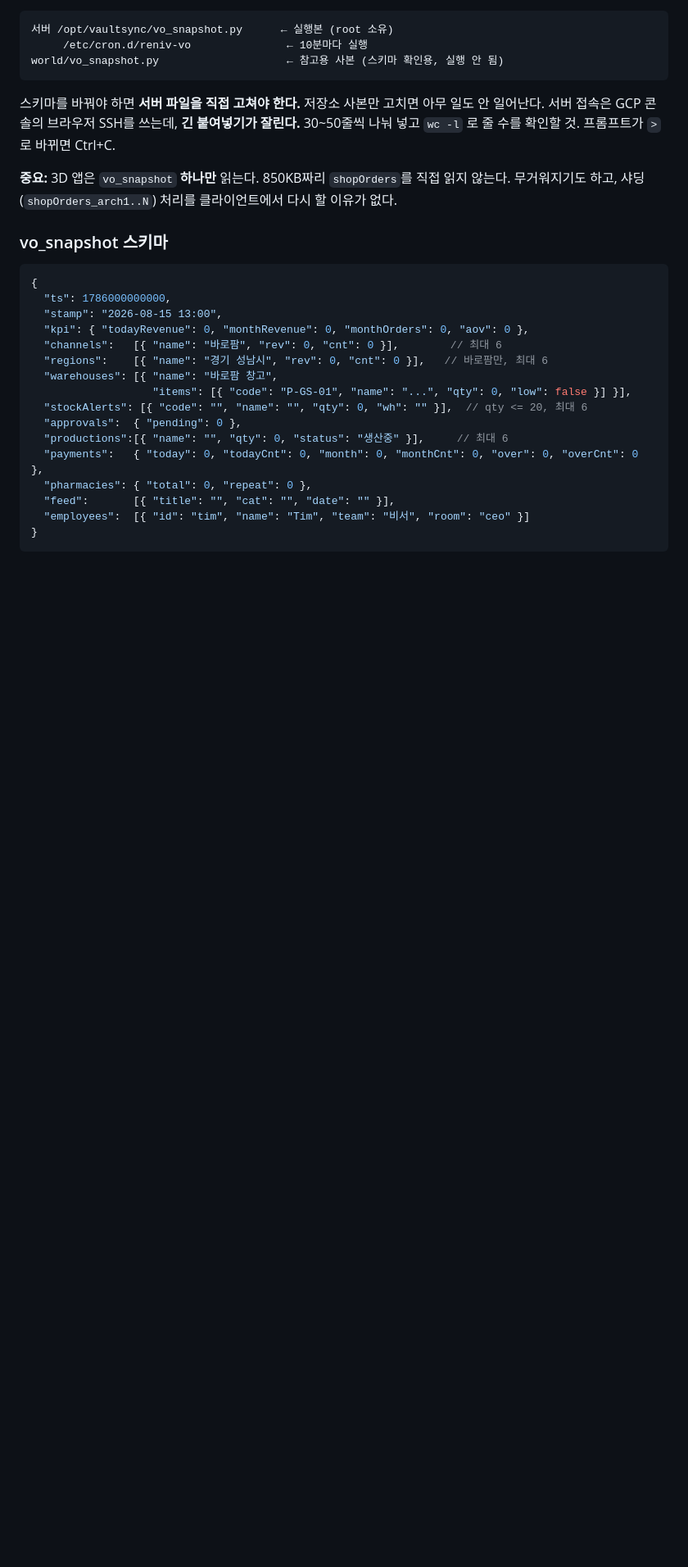
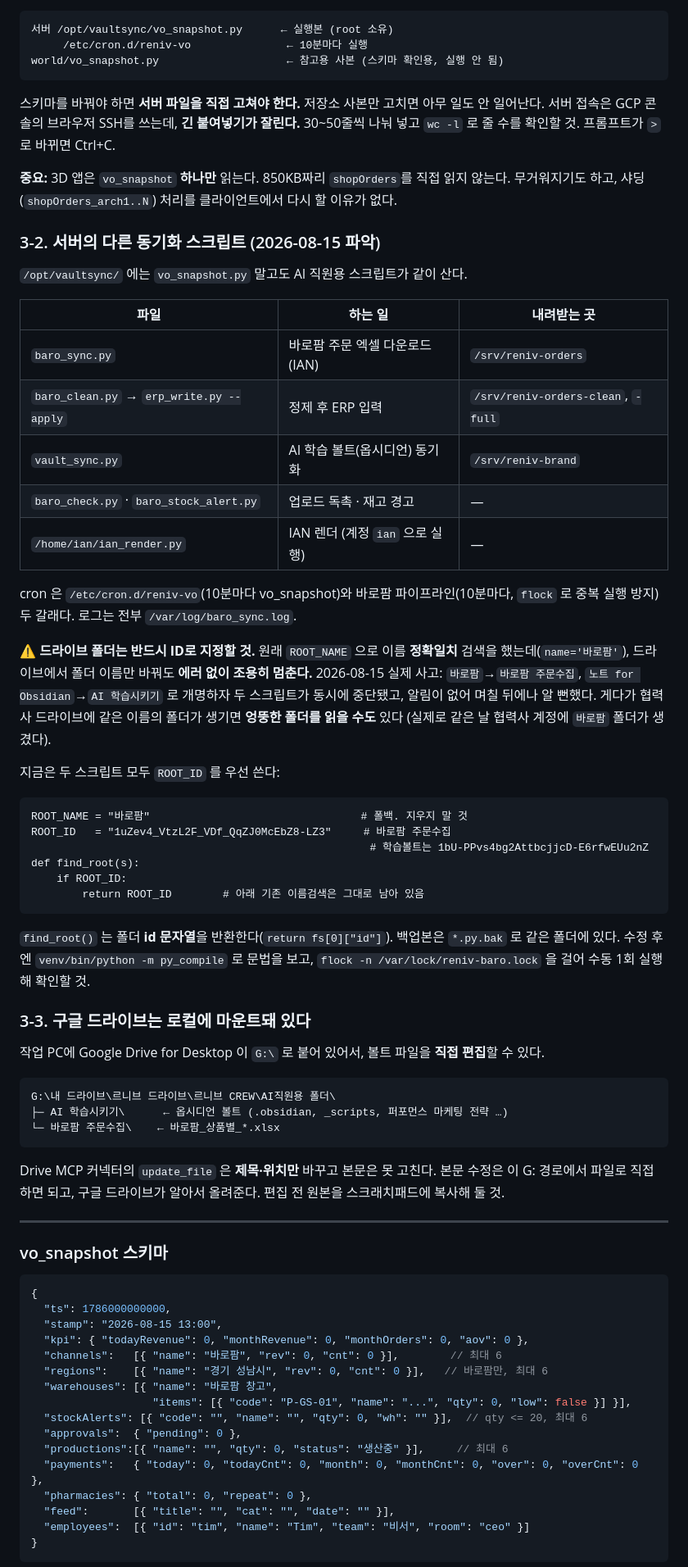
Before and after one commit to renivcto/ERP, a Markdown page: world/CLAUDE.md, the part around the change. Shown at 82% size. GitHub-like rendering; blank space fills up the shorter version.

Commit message:
문서: 서버 동기화 스크립트 구조와 '폴더는 ID로 지정' 규칙 기록
2026-08-15 드라이브 폴더를 정리하면서 baro_sync.py(바로팜 주문수집)와
vault_sync.py(AI 학습 볼트)가 동시에 조용히 멈춘 사고를 문서화.

- 3-2 절 추가: /opt/vaultsync/ 의 스크립트 6종 + /home/ian/ian_render.py,
  cron 두 갈래, 로그 위치
- 원인: 드라이브 폴더를 ROOT_NAME 으로 이름 정확일치 검색해서, 폴더명만 바꿔도
  에러 없이 중단됨. 같은 이름 폴더가 협력사 드라이브에 생기면 오인 위험도 있음
- 조치: 두 스크립트 모두 ROOT_ID 우선 사용으로 변경(find_root 첫 줄 반환),
  ROOT_NAME 은 폴백으로 유지. 수정·검증 절차도 같이 기록
- 3-3 절 추가: 구글 드라이브가 G:\ 로 마운트돼 있어 볼트 파일을 직접 편집 가능.
  Drive MCP update_file 은 제목·위치만 바꾸고 본문은 못 고친다는 점 명시

Co-Authored-By: Claude Opus 5 <noreply@anthropic.com>

````diff
--- a/world/CLAUDE.md
+++ b/world/CLAUDE.md
@@ -78,6 +78,59 @@ world/vo_snapshot.py                    ← 참고용 사본 (스키마 확인
 
 **중요:** 3D 앱은 `vo_snapshot` **하나만** 읽는다. 850KB짜리 `shopOrders`를 직접 읽지 않는다.
 무거워지기도 하고, 샤딩(`shopOrders_arch1..N`) 처리를 클라이언트에서 다시 할 이유가 없다.
+
+### 3-2. 서버의 다른 동기화 스크립트 (2026-08-15 파악)
+
+`/opt/vaultsync/` 에는 `vo_snapshot.py` 말고도 AI 직원용 스크립트가 같이 산다.
+
+| 파일 | 하는 일 | 내려받는 곳 |
+|---|---|---|
+| `baro_sync.py` | 바로팜 주문 엑셀 다운로드 (IAN) | `/srv/reniv-orders` |
+| `baro_clean.py` → `erp_write.py --apply` | 정제 후 ERP 입력 | `/srv/reniv-orders-clean`, `-full` |
+| `vault_sync.py` | AI 학습 볼트(옵시디언) 동기화 | `/srv/reniv-brand` |
+| `baro_check.py` · `baro_stock_alert.py` | 업로드 독촉 · 재고 경고 | — |
+| `/home/ian/ian_render.py` | IAN 렌더 (계정 `ian` 으로 실행) | — |
+
+cron 은 `/etc/cron.d/reniv-vo`(10분마다 vo_snapshot)와 바로팜 파이프라인(10분마다,
+`flock` 로 중복 실행 방지) 두 갈래다. 로그는 전부 `/var/log/baro_sync.log`.
+
+**⚠️ 드라이브 폴더는 반드시 ID로 지정할 것.** 원래 `ROOT_NAME` 으로 이름 **정확일치**
+검색을 했는데(`name='바로팜'`), 드라이브에서 폴더 이름만 바꿔도 **에러 없이 조용히 멈춘다.**
+2026-08-15 실제 사고: `바로팜`→`바로팜 주문수집`, `노트 for Obsidian`→`AI 학습시키기` 로
+개명하자 두 스크립트가 동시에 중단됐고, 알림이 없어 며칠 뒤에나 알 뻔했다.
+게다가 협력사 드라이브에 같은 이름의 폴더가 생기면 **엉뚱한 폴더를 읽을 수도** 있다
+(실제로 같은 날 협력사 계정에 `바로팜` 폴더가 생겼다).
+
+지금은 두 스크립트 모두 `ROOT_ID` 를 우선 쓴다:
+
+```
+ROOT_NAME = "바로팜"                                 # 폴백. 지우지 말 것
+ROOT_ID   = "1uZev4_VtzL2F_VDf_QqZJ0McEbZ8-LZ3"     # 바로팜 주문수집
+                                                     # 학습볼트는 1bU-PPvs4bg2AttbcjjcD-E6rfwEUu2nZ
+def find_root(s):
+    if ROOT_ID:
+        return ROOT_ID        # 아래 기존 이름검색은 그대로 남아 있음
+```
+
+`find_root()` 는 폴더 **id 문자열**을 반환한다(`return fs[0]["id"]`). 백업본은
+`*.py.bak` 로 같은 폴더에 있다. 수정 후엔 `venv/bin/python -m py_compile` 로 문법을 보고,
+`flock -n /var/lock/reniv-baro.lock` 을 걸어 수동 1회 실행해 확인할 것.
+
+### 3-3. 구글 드라이브는 로컬에 마운트돼 있다
+
+작업 PC에 Google Drive for Desktop 이 `G:\` 로 붙어 있어서, 볼트 파일을 **직접 편집**할 수 있다.
+
+```
+G:\내 드라이브\르니브 드라이브\르니브 CREW\AI직원용 폴더\
+├─ AI 학습시키기\      ← 옵시디언 볼트 (.obsidian, _scripts, 퍼포먼스 마케팅 전략 …)
+└─ 바로팜 주문수집\    ← 바로팜_상품별_*.xlsx
+```
+
+Drive MCP 커넥터의 `update_file` 은 **제목·위치만** 바꾸고 본문은 못 고친다. 본문 수정은
+이 G: 경로에서 파일로 직접 하면 되고, 구글 드라이브가 알아서 올려준다.
+편집 전 원본을 스크래치패드에 복사해 둘 것.
+
+---
 
 ### vo_snapshot 스키마
 
````
